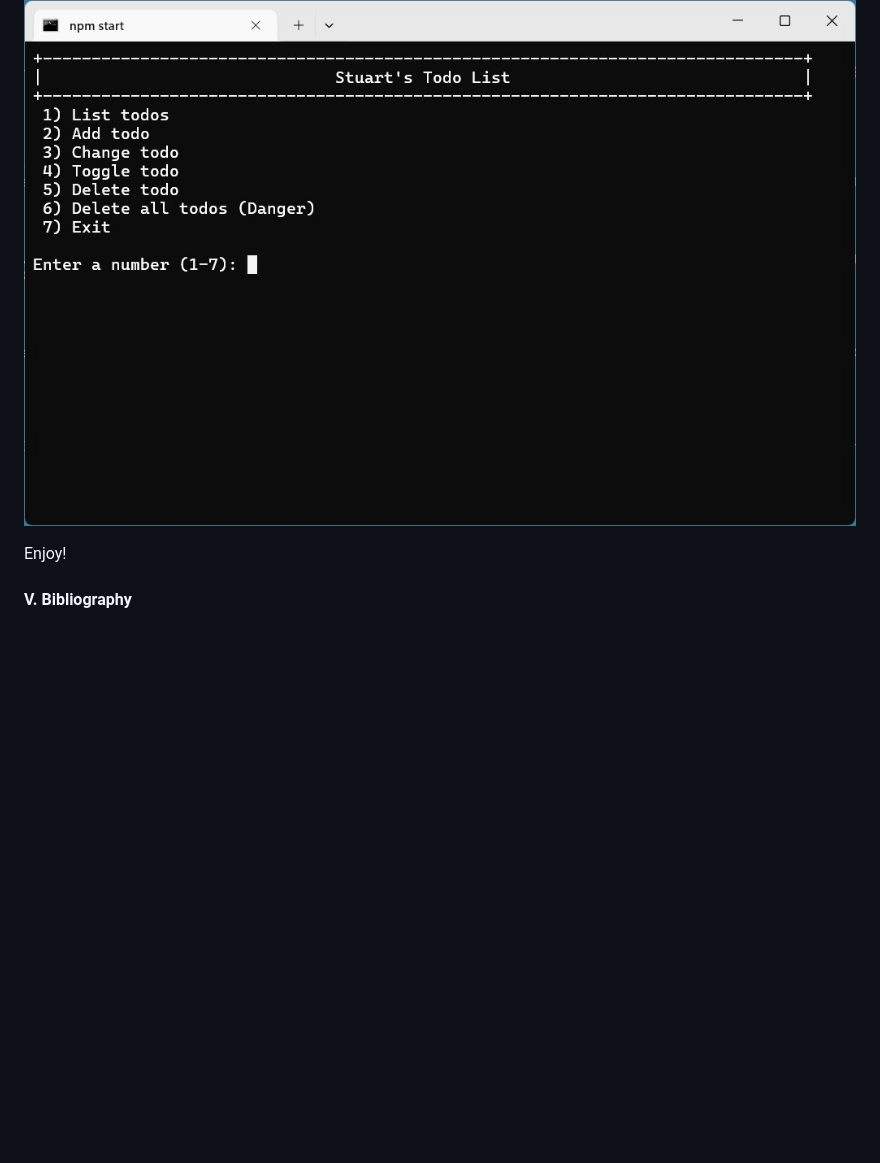
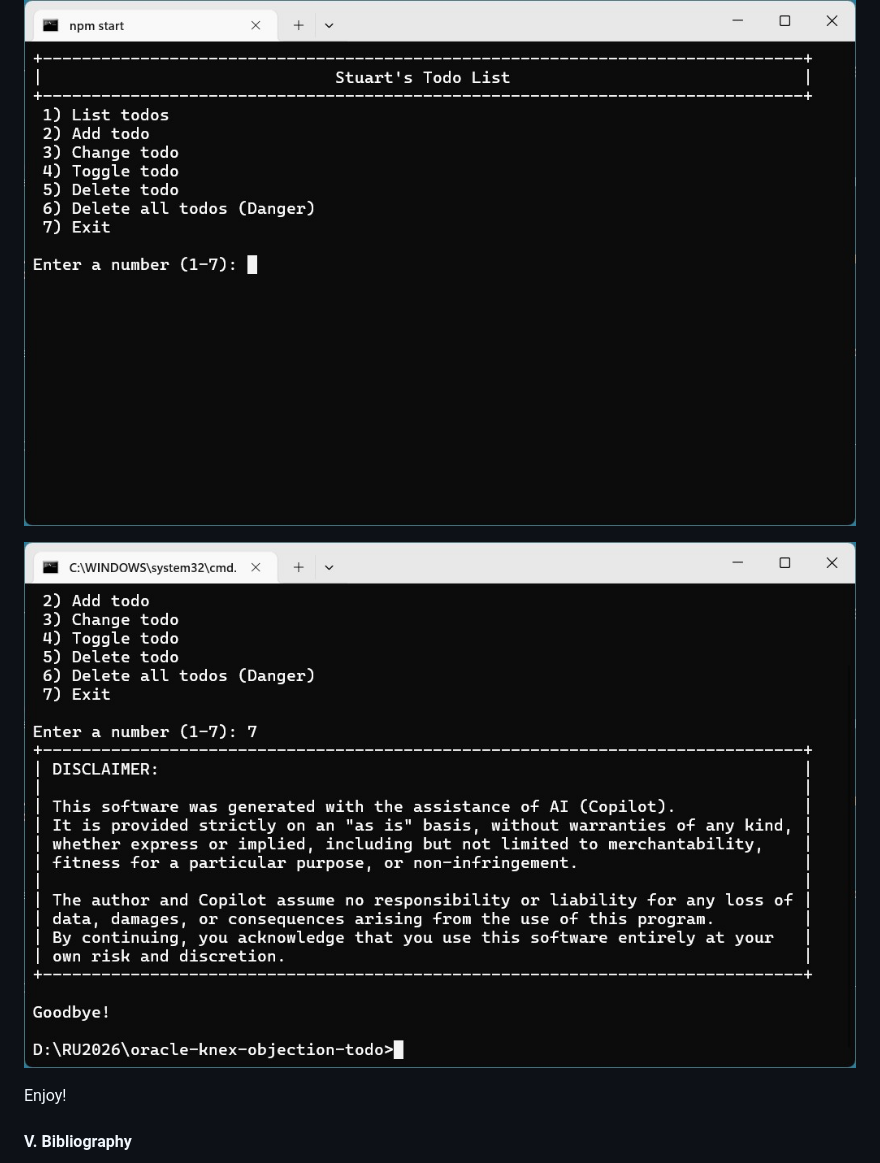
Before and after one commit to Albert0i/oracle-knex-objection-todo, a Markdown page: README.md, the part around the change. GitHub-like rendering; pictures changed too: img/disclaimer.JPG (added); blank space fills up the shorter version.

```diff
--- a/README.md
+++ b/README.md
@@ -587,6 +587,8 @@ npm start
 
 ![alt todos](img/todos.JPG)
 
+![alt disclaimer](img/disclaimer.JPG)
+
 Enjoy!
 
 
```
